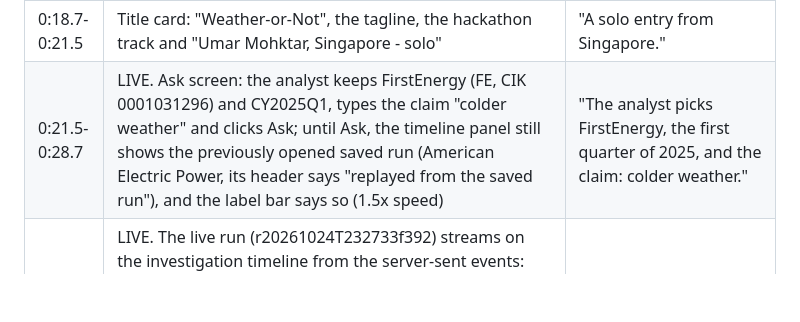
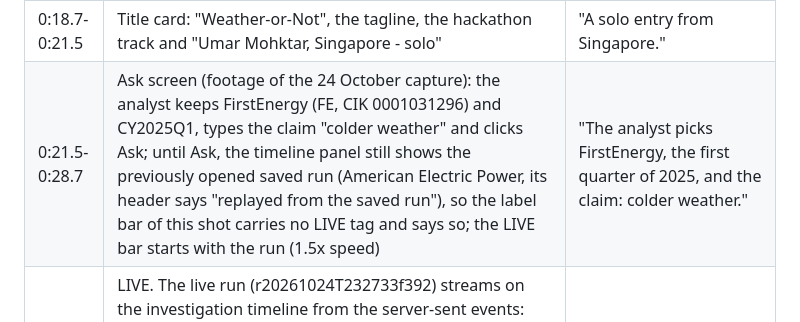
Before and after one commit to GitHubMoreLikeGitGud/weather-or-not, a Markdown page: docs/video/shotlist-v2.md, the part around the change. Drawn GitHub-style; blank space fills up the shorter version.

Commit message:
Video v2 shot list: the Ask shot's label bar is neutral (no LIVE tag) while the timeline still shows the previously opened saved run

```diff
--- a/docs/video/shotlist-v2.md
+++ b/docs/video/shotlist-v2.md
@@ -21,7 +21,7 @@ Narration: a synthetic text-to-speech voice, the same voice as the first video.
 | 0:00.0-0:10.9 | Opening card: FirstEnergy's Q1 2025 10-Q (accession 0001031296-25-000017), heating degree days "15% above the same period of 2024" (read by hand from the filing; the agent does not read this text); revenue +14.5% (3,765.0 M against 3,287.0 M, the same filing); the question | "FirstEnergy's first-quarter 10-Q credits colder weather: heating degree days up 15%. Revenue rose 14.5%. How much of that was the weather?" |
 | 0:10.9-0:18.7 | The same card with the answer: weather is consistent with +8.2 of the 14.5 points, claim supported; the weather range +1.6 to +14.0 drawn against half the change; supported = central estimate over half the change (ratio 0.56); confidence high = the weather effect is above zero, not that 8.2 is precise | "The answer: weather is consistent with 8.2 of those points, a bit over half. Supported, but with a wide range." |
 | 0:18.7-0:21.5 | Title card: "Weather-or-Not", the tagline, the hackathon track and "Umar Mohktar, Singapore - solo" | "A solo entry from Singapore." |
-| 0:21.5-0:28.7 | LIVE. Ask screen: the analyst keeps FirstEnergy (FE, CIK 0001031296) and CY2025Q1, types the claim "colder weather" and clicks Ask; until Ask, the timeline panel still shows the previously opened saved run (American Electric Power, its header says "replayed from the saved run"), and the label bar says so (1.5x speed) | "The analyst picks FirstEnergy, the first quarter of 2025, and the claim: colder weather." |
+| 0:21.5-0:28.7 | Ask screen (footage of the 24 October capture): the analyst keeps FirstEnergy (FE, CIK 0001031296) and CY2025Q1, types the claim "colder weather" and clicks Ask; until Ask, the timeline panel still shows the previously opened saved run (American Electric Power, its header says "replayed from the saved run"), so the label bar of this shot carries no LIVE tag and says so; the LIVE bar starts with the run (1.5x speed) | "The analyst picks FirstEnergy, the first quarter of 2025, and the claim: colder weather." |
 | 0:28.7-0:31.9 | LIVE. The live run (r20261024T232733f392) streams on the investigation timeline from the server-sent events: chunk rows with the carried state, planner rows quoting the model's plan (labelled as a plan, not a fact) with their measured tokens and tokens per second, tool rows with their facts, evidence chips and latency; run start to the first planner call (7x speed) | (none) |
 | 0:31.9-0:41.6 | LIVE. Readable beat: the planner rows choosing get_revenue and get_peers, the get_revenue tool row (Revenues 3,765.0 M against 3,287.0 M, g +14.5%, accession 0001031296-25-000017) and the get_peers row (39 peers, 3 excluded) (1.5x speed) | "Each chunk streams as the local Nemotron model plans it. The planner's text is shown as a plan, never as a fact; only tool rows carry numbers." |
 | 0:41.6-0:43.0 | LIVE. Time-lapse to the next planner call (7x speed) | (none) |
```
